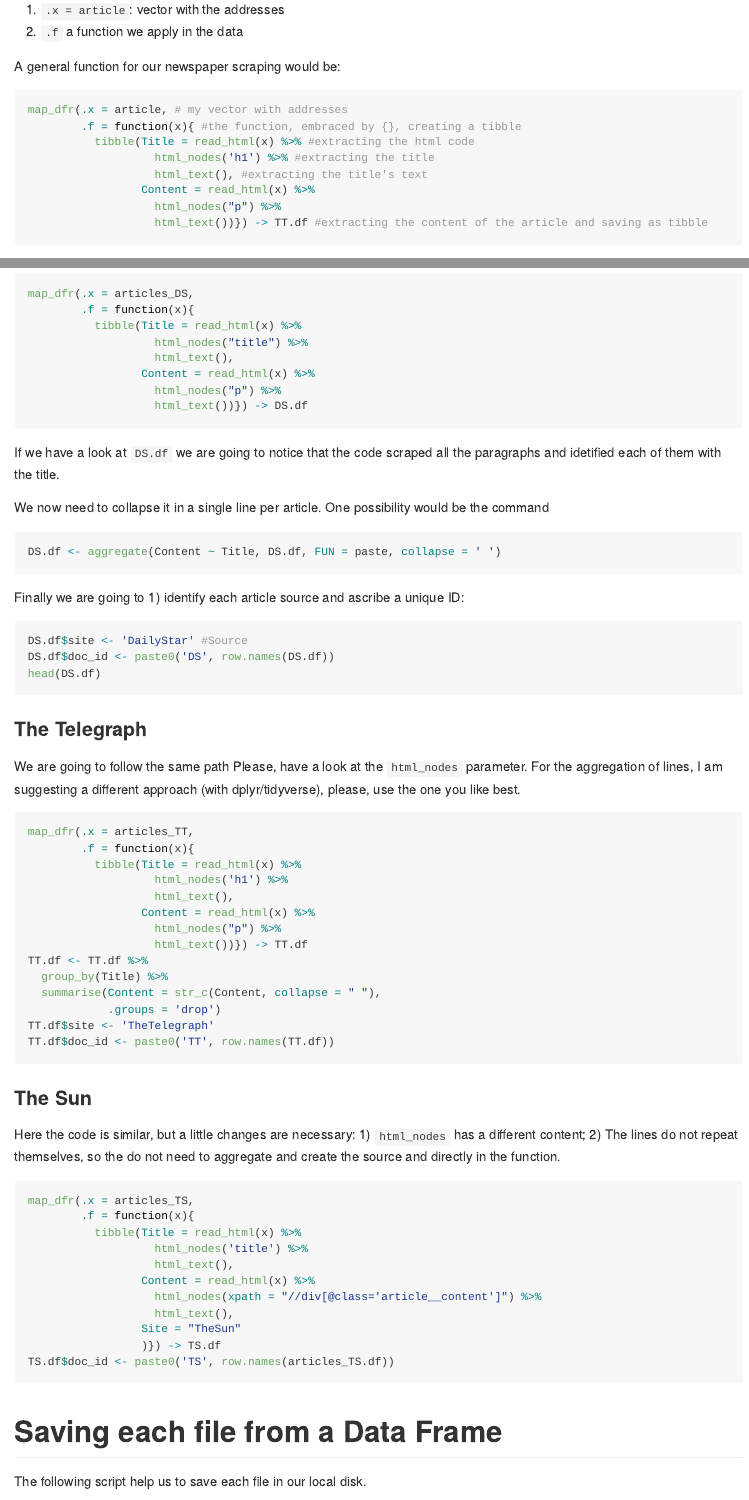
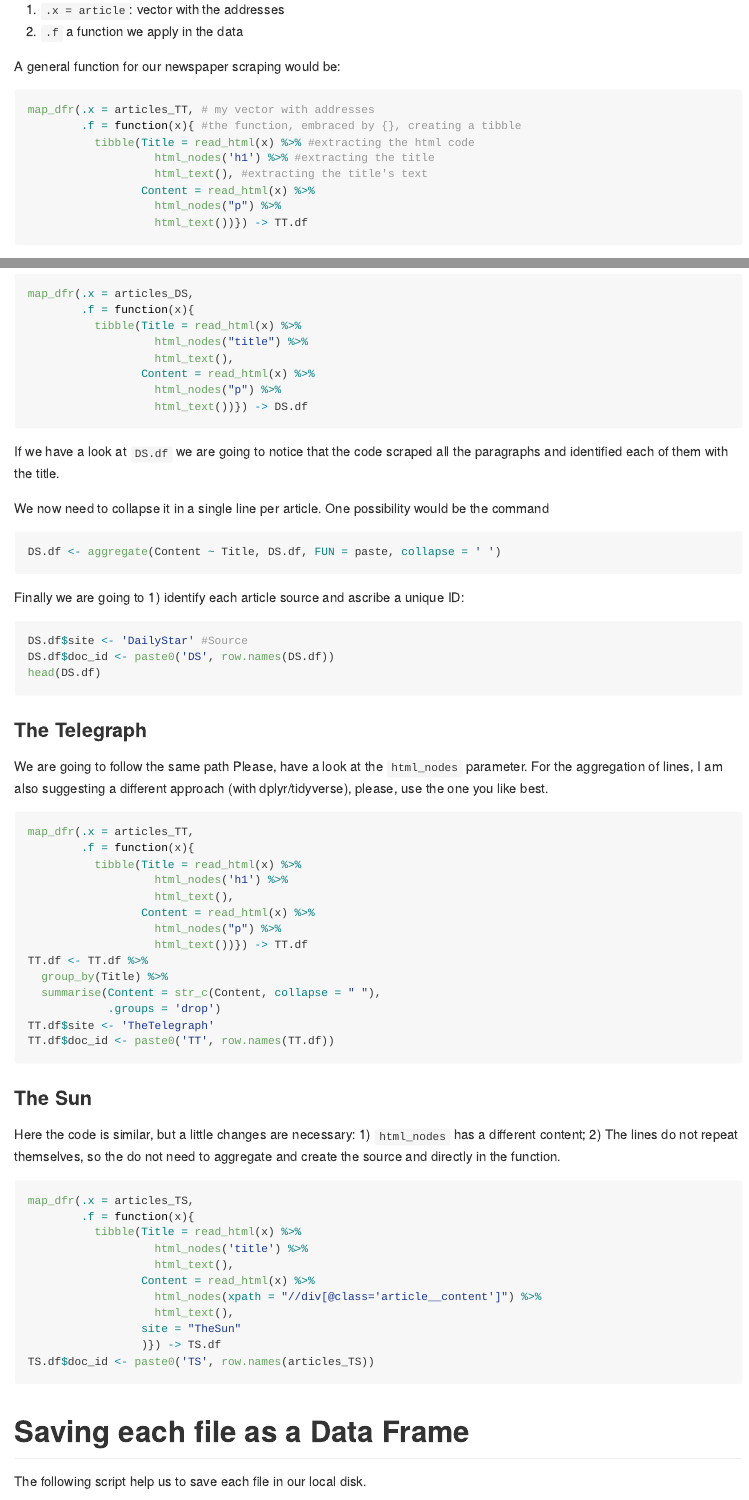
Before and after one commit to MiDiTeS/IntroToRforLinguistics02, an R Markdown document (Module_3/01_Sentiment_Data_scraping.Rmd): the page in a window 1100 px wide, from 4060 px down before the commit and from 3070 px down after it, so that both start at the same text, and a second part further down, joined at a grey line. The pictures show the output file Module_3/01_Sentiment_Data_scraping.md that the author committed with the source, drawn offline in the style of GitHub; long lines of code are wrapped.

Commit message:
Corrected inconsistencies

````diff
--- a/Module_3/01_Sentiment_Data_scraping.Rmd
+++ b/Module_3/01_Sentiment_Data_scraping.Rmd
@@ -103,14 +103,14 @@ In this post I will use the function `map_dfr()`, as it applies a function recur
 A general function for our newspaper scraping would be:
 
 ```{r ex2, eval=FALSE, echo=TRUE}
-map_dfr(.x = article, # my vector with addresses
+map_dfr(.x = articles_TT, # my vector with addresses
         .f = function(x){ #the function, embraced by {}, creating a tibble
           tibble(Title = read_html(x) %>% #extracting the html code
                    html_nodes('h1') %>% #extracting the title
                    html_text(), #extracting the title's text
                  Content = read_html(x) %>%
                    html_nodes("p") %>%
-                   html_text())}) -> TT.df #extracting the content of the article and saving as tibble
+                   html_text())}) -> TT.df
 ```
 
 
@@ -142,7 +142,7 @@ map_dfr(.x = articles_DS,
                    html_text())}) -> DS.df
 ```
 
-If we have a look at `DS.df` we are going to notice that the code scraped all the paragraphs and idetified each of them with the title.
+If we have a look at `DS.df` we are going to notice that the code scraped all the paragraphs and identified each of them with the title.
 
 We now need to collapse it in a single line per article. One possibility would be the command
 
@@ -161,7 +161,7 @@ head(DS.df)
 
 ### The Telegraph
 
-We are going to follow the same path Please, have a look at the `html_nodes` parameter. For the aggregation of lines, I am suggesting a different approach (with dplyr/tidyverse), please, use the one you like best.
+We are going to follow the same path Please, have a look at the `html_nodes` parameter. For the aggregation of lines, I am also suggesting a different approach (with dplyr/tidyverse), please, use the one you like best.
 
 ```{r, src2, eval=FALSE, echo=TRUE}
 map_dfr(.x = articles_TT,
@@ -193,9 +193,9 @@ map_dfr(.x = articles_TS,
                  Content = read_html(x) %>%
                    html_nodes(xpath = "//div[@class='article__content']") %>%
                    html_text(),
-                 Site = "TheSun"
+                 site = "TheSun"
                  )}) -> TS.df
-TS.df$doc_id <- paste0('TS', row.names(articles_TS.df))
+TS.df$doc_id <- paste0('TS', row.names(articles_TS))
 ```
 
 
````
Also changed, not shown: Module_3/01_Sentiment_Data_scraping.R (+2 -2 lines), Module_3/01_Sentiment_Data_scraping.md, Module_3/01_Sentiment_Data_scraping.pdf, Module_3/01_Sentiment_Data_scraping.Rmd (6 more changed lines).
